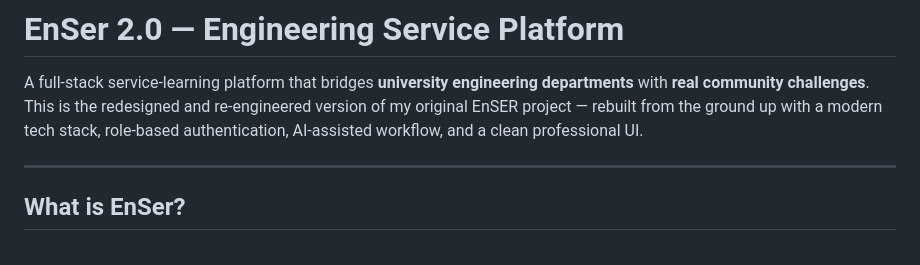
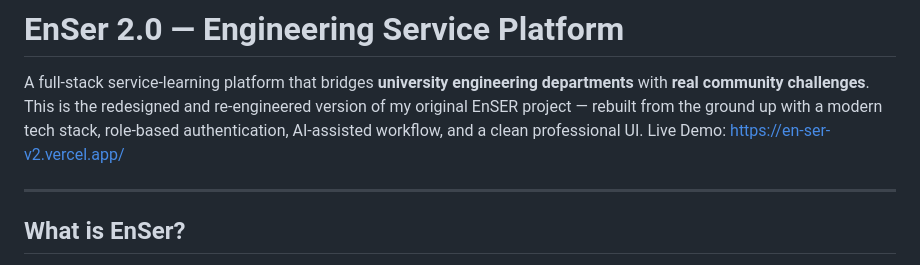
Before and after one commit to AankitPaudel/EnSER-v2, a Markdown page: README.md, the part around the change. Drawn GitHub-style.

Commit message:
Add live demo link to README
Added a link to the live demo of the EnSer platform.

```diff
--- a/README.md
+++ b/README.md
@@ -1,6 +1,7 @@
 # EnSer 2.0 — Engineering Service Platform
 
 A full-stack service-learning platform that bridges **university engineering departments** with **real community challenges**. This is the redesigned and re-engineered version of my original EnSER project — rebuilt from the ground up with a modern tech stack, role-based authentication, AI-assisted workflow, and a clean professional UI.
+Live Demo: https://en-ser-v2.vercel.app/
 
 ---
 
```
